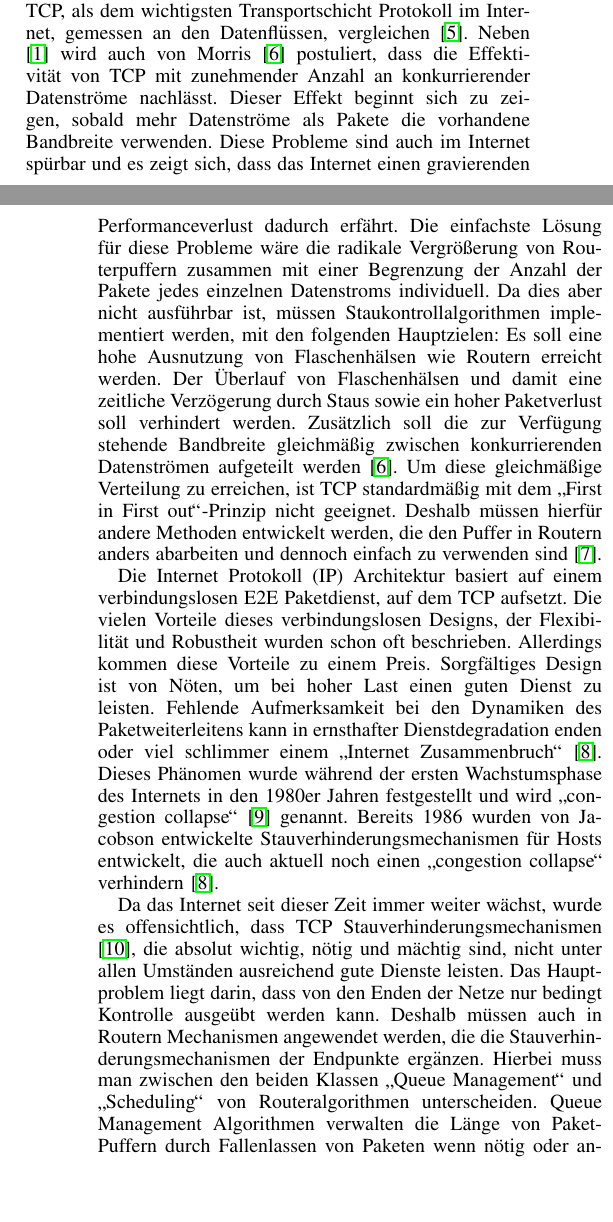
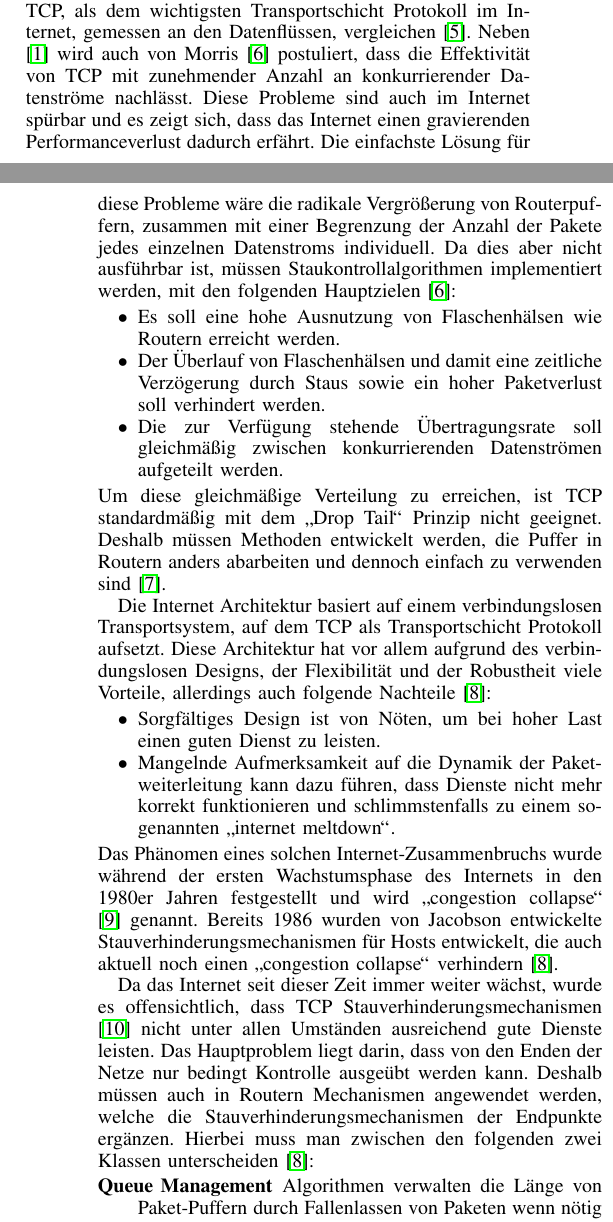
Before and after one commit to mullahaljaid/seminar_ss_14, a LaTeX paper (Latex/Paper.tex): two parts of the columns of pages 1 and 2 of 7, joined at a grey line, cut so that both start at the same text, the shorter picture padded with empty space. Compiled offline with pdfLaTeX; the source files are stored in an older character set and shown here as Unicode.

Commit message:
Einarbeitung review Teil 2

```diff
--- a/Latex/Paper.tex
+++ b/Latex/Paper.tex
@@ -1,6 +1,7 @@
 \documentclass{IEEEtran}
 \usepackage[latin1]{inputenc}
 \usepackage{graphicx}
+\usepackage{enumitem}
 \usepackage[ngerman]{babel}
 \usepackage{hyperref}
 
@@ -40,8 +41,22 @@ Das folgende \autoref{sec:Staukontrolle} beschreibt die generellen Konzepte der
 
 \section{Staukontrolle in Netzen}\label{sec:Staukontrolle}
 
-Alle Staukontrollmechanismen müssen sich mit denen von TCP, als dem wichtigsten Transportschicht Protokoll im Internet, gemessen an den Datenflüssen, vergleichen \cite{Crowcroft1998}. Neben \cite{Floyd1997} wird auch von Morris \cite{Morris1997} postuliert, dass die Effektivität von TCP mit zunehmender Anzahl an konkurrierender Datenströme nachlässt. Dieser Effekt beginnt sich zu zeigen, sobald mehr Datenströme als Pakete die vorhandene Bandbreite verwenden. Diese Probleme sind auch im Internet spürbar und es zeigt sich, dass das Internet einen gravierenden Performanceverlust dadurch erfährt. Die einfachste Lösung für diese Probleme wäre die radikale Vergrößerung von Routerpuffern zusammen mit einer Begrenzung der Anzahl der Pakete jedes einzelnen Datenstroms individuell. Da dies aber nicht ausführbar ist, müssen Staukontrollalgorithmen implementiert werden, mit den folgenden Hauptzielen: Es soll eine hohe Ausnutzung von Flaschenhälsen wie Routern erreicht werden. Der Überlauf von Flaschenhälsen und damit eine zeitliche Verzögerung durch Staus sowie ein hoher Paketverlust soll verhindert werden. Zusätzlich soll die zur Verfügung stehende Bandbreite gleichmäßig zwischen konkurrierenden Datenströmen aufgeteilt werden \cite{Morris1997}. Um diese gleichmäßige Verteilung zu erreichen, ist TCP standardmäßig mit dem "`First in First out"'-Prinzip nicht geeignet. Deshalb müssen hierfür andere Methoden entwickelt werden, die den Puffer in Routern anders abarbeiten und dennoch einfach zu verwenden sind \cite{Suter1998}.
+Alle Staukontrollmechanismen müssen sich mit denen von TCP, als dem wichtigsten Transportschicht Protokoll im Internet, gemessen an den Datenflüssen, vergleichen \cite{Crowcroft1998}. Neben \cite{Floyd1997} wird auch von Morris \cite{Morris1997} postuliert, dass die Effektivität von TCP mit zunehmender Anzahl an konkurrierender Datenströme nachlässt. Diese Probleme sind auch im Internet spürbar und es zeigt sich, dass das Internet einen gravierenden Performanceverlust dadurch erfährt. Die einfachste Lösung für diese Probleme wäre die radikale Vergrößerung von Routerpuffern, zusammen mit einer Begrenzung der Anzahl der Pakete jedes einzelnen Datenstroms individuell. Da dies aber nicht ausführbar ist, müssen Staukontrollalgorithmen implementiert werden, mit den folgenden Hauptzielen \cite{Morris1997}:
+\begin{itemize}
+	\item Es soll eine hohe Ausnutzung von Flaschenhälsen wie Routern erreicht werden.
+	\item Der Überlauf von Flaschenhälsen und damit eine zeitliche Verzögerung durch Staus sowie ein hoher Paketverlust soll verhindert werden.
+	\item Die zur Verfügung stehende Übertragungsrate soll gleichmäßig zwischen konkurrierenden Datenströmen aufgeteilt werden.
+\end{itemize}
+Um diese gleichmäßige Verteilung zu erreichen, ist TCP standardmäßig mit dem "`Drop Tail"' Prinzip nicht geeignet. Deshalb müssen Methoden entwickelt werden, die Puffer in Routern anders abarbeiten und dennoch einfach zu verwenden sind \cite{Suter1998}.
 
-Die Internet Protokoll (IP) Architektur basiert auf einem verbindungslosen E2E Paketdienst, auf dem TCP aufsetzt. Die vielen Vorteile dieses verbindungslosen Designs, der Flexibilität und Robustheit wurden schon oft beschrieben. Allerdings kommen diese Vorteile zu einem Preis. Sorgfältiges Design ist von Nöten, um bei hoher Last einen guten Dienst zu leisten. Fehlende Aufmerksamkeit bei den Dynamiken des Paketweiterleitens kann in ernsthafter Dienstdegradation enden oder viel schlimmer einem "`Internet Zusammenbruch"' \cite{Braden1998}. Dieses Phänomen wurde während der ersten Wachstumsphase des Internets in den 1980er Jahren festgestellt und wird "`congestion collapse"' \cite{Nagle1984} genannt. Bereits 1986 wurden von Jacobson entwickelte Stauverhinderungsmechanismen für Hosts entwickelt, die auch aktuell noch einen "`congestion collapse"' verhindern \cite{Braden1998}.
+Die Internet Architektur basiert auf einem verbindungslosen Transportsystem, auf dem TCP als Transportschicht Protokoll aufsetzt. Diese Architektur hat vor allem aufgrund des verbindungslosen Designs, der Flexibilität und der Robustheit viele Vorteile, allerdings auch folgende Nachteile \cite{Braden1998}:
+\begin{itemize}
+	\item Sorgfältiges Design ist von Nöten, um bei hoher Last einen guten Dienst zu leisten.
+	\item Mangelnde Aufmerksamkeit auf die Dynamik der Paketweiterleitung kann dazu führen, dass Dienste nicht mehr korrekt funktionieren und schlimmstenfalls zu einem sogenannten "`internet meltdown"'.
+\end{itemize}
+Das Phänomen eines solchen Internet-Zusammenbruchs wurde während der ersten Wachstumsphase des Internets in den 1980er Jahren festgestellt und wird "`congestion collapse"' \cite{Nagle1984} genannt. Bereits 1986 wurden von Jacobson entwickelte Stauverhinderungsmechanismen für Hosts entwickelt, die auch aktuell noch einen "`congestion collapse"' verhindern \cite{Braden1998}.
 
-Da das Internet seit dieser Zeit immer weiter wächst, wurde es offensichtlich, dass TCP Stauverhinderungsmechanismen \cite{Stevens1997}, die absolut wichtig, nötig und mächtig sind, nicht unter allen Umständen ausreichend gute Dienste leisten. Das Hauptproblem liegt darin, dass von den Enden der Netze nur bedingt Kontrolle ausgeübt werden kann. Deshalb müssen auch in Routern Mechanismen angewendet werden, die die Stauverhinderungsmechanismen der Endpunkte ergänzen. Hierbei muss man zwischen den beiden Klassen "`Queue Management"' und "`Scheduling"' von Routeralgorithmen unterscheiden. Queue Management Algorithmen verwalten die Länge von Paket-Puffern durch Fallenlassen von Paketen wenn nötig oder angemessen. Scheduling Algorithmen legen fest, welche Pakete als nächstes gesendet werden sollen und können primär dafür genutzt werden, die Zuweisung von Bandbreite zwischen den Datenströmen zu verwalten  \cite{Braden1998}. Ein guter Algorithmus vereint die Vorteile beider Arten in sich, dazu mehr in \autoref{sec:AQM}.
+Da das Internet seit dieser Zeit immer weiter wächst, wurde es offensichtlich, dass TCP Stauverhinderungsmechanismen \cite{Stevens1997} nicht unter allen Umständen ausreichend gute Dienste leisten. Das Hauptproblem liegt darin, dass von den Enden der Netze nur bedingt Kontrolle ausgeübt werden kann. Deshalb müssen auch in Routern Mechanismen angewendet werden, welche die Stauverhinderungsmechanismen der Endpunkte ergänzen. Hierbei muss man zwischen den folgenden zwei Klassen unterscheiden \cite{Braden1998}:
+\begin{description}
+	\item[Queue Management] Algorithmen verwalten die Länge von Paket-Puffern durch Fallenlassen von Paketen wenn nötig oder angemessen.
+	\item[Scheduling] Algorithmen legen fest, welche Pakete als nächstes gesendet werden sollen und können primär dafür genutzt werden, die Zuweisung von Übertragungsrate zwischen den Datenströmen zu verwalten.
@@ -49,0 +67,2 @@ Nach Jain \cite{Jain1990} gibt es zwei Gründe, warum das Problem der Staukontro
+\begin{itemize}
+	\item Ein Schema muss einen kleiner Overhead haben.
@@ -50,7 +74,7 @@ Nach Jain \cite{Jain1990} gibt es zwei Gründe, warum das Problem der Staukontro
 
-Um E2E Staukontrolle in Routern zu betreiben, muss nicht nur jeder einzelne Router auf sich allein gestellt seinen Puffer überwachen, sondern auch an die nächsten Router Informationen weiterleiten. Für diese Benachrichtigung könnten zwei reservierte Bits im TCP/IP-Header genutzt werden \cite{Graffi2007}. Mittels "`Explicit Congestion Notification"' (ECN) sollen Pakete mit der Staubenachrichtigung weiterversandt werden im Gegensatz zum einfachen Fallenlassen der Pakete. Auf diese Art und Weise werden vorangehende Router darüber informiert, dass es zu einem Stau gekommen ist und möglicherweise einzelne Pakete doppelt versandt werden müssen oder die Geschwindigkeit gedrosselt werden sollte. Prinzipiell ist es in Netzen, in denen es die Hauptaufgabe von Routern ist, Pakete an den Output-Port weiterzuleiten, kein Problem Pakete einfach fallen zulassen. Dies ist allerdings im Internet heute nicht mehr der Fall, da E2E Verbindungen über sehr viele Router gehen können. ECN ist ein zuverlässiger Mechanismus, beinhaltet allerdings keine Methoden zur Erkennung von Staus \cite{Floyd1994}. Da es nicht vorhersehbar ist, wie hoch der Datenverkehr zukünftig sein wird, besteht das wirkliche Problem also darin, Staus frühzeitig und zuverlässig zu erkennen \cite{Jain1996}.
+Um E2E Staukontrolle in Routern zu betreiben, muss nicht nur jeder einzelne Router auf sich allein gestellt seinen Puffer überwachen, sondern auch an die nächsten Router Informationen weiterleiten. Für diese Benachrichtigung könnten zwei reservierte Bits im IP-Header genutzt werden \cite{Graffi2007}. Mittels "`Explicit Congestion Notification"' (ECN) sollen Pakete mit der Staubenachrichtigung weiterversandt werden im Gegensatz zum einfachen Fallenlassen der Pakete. Auf diese Art und Weise werden vorangehende Router darüber informiert, dass es zu einem Stau gekommen ist und möglicherweise einzelne Pakete doppelt versandt werden müssen oder die Geschwindigkeit gedrosselt werden sollte. Prinzipiell ist es in Netzen, in denen es die Hauptaufgabe von Routern ist, Pakete an den Output-Port weiterzuleiten, kein Problem Pakete einfach fallen zulassen. Dies ist allerdings im Internet heute nicht mehr der Fall, da E2E Verbindungen über sehr viele Router gehen können. ECN ist ein zuverlässiger Mechanismus, beinhaltet allerdings keine Methoden zur Erkennung von Staus \cite{Floyd1994}. Da es nicht vorhersehbar ist, wie hoch der Datenverkehr zukünftig sein wird, besteht das wirkliche Problem also darin, Staus frühzeitig und zuverlässig zu erkennen \cite{Jain1996}.
 
-Als Lösung für das Problem der Staukontrolle wird von vielen Seiten "`Active Queue Management"' (AQM) vorgeschlagen. AQM hat das Ziel Staus in Netzen rechtzeitig zu entdecken, bevor die Routerpuffer volllaufen. Um den Ursprüngen von Datenströmen zu signalisieren, dass es zu Problemen gekommen ist oder kommen wird, gibt es im Prinzip die beiden Möglichkeiten Pakete fallen zu lassen oder diese zu markieren. Die erste Strategie erfordert es, dass die Endpunkte kooperieren und erzeugt durch erneuten Versandt der Pakete einen Overhead, der bezüglich der verbrauchten Bandbreite nicht zu verachten ist. Andererseits müssen Router auf markierte Pakete reagieren, als wären diese fallengelassen worden. Es wird hier allerdings kein weiterer Overhead erzeugt, da die Pakete nicht erneut gesendet werden müssen. AQM-Algorithmen können zusätzlich die Bandbreite von besonders gierigen Datenströmen reduzieren, indem deren Pakete häufiger fallengelassen oder markiert werden als andere. Einen wirklichen Unterschied machen AQM-Algorithmen allerdings nur, wenn sie wirklich flächendeckend und der Situation entsprechend eingesetzt werden \cite{Graffi2007}.
+Als Lösung für das Problem der Staukontrolle wird von vielen Seiten "`Active Queue Management"' (AQM) vorgeschlagen. AQM hat das Ziel Staus in Netzen rechtzeitig zu entdecken, bevor die Routerpuffer volllaufen. Um den Quellen von Datenströmen zu signalisieren, dass es zu Problemen gekommen ist oder kommen wird, gibt es im Prinzip die beiden Möglichkeiten Pakete fallen zu lassen oder diese zu markieren. Die erste Strategie erfordert es, dass die Endpunkte kooperieren und erzeugt durch erneuten Versandt der Pakete einen Overhead, der bezüglich der verbrauchten Übertragungsrate nicht zu verachten ist. Andererseits müssen Router auf markierte Pakete reagieren, als wären diese fallengelassen worden. Es wird hier allerdings kein weiterer Overhead erzeugt, da die Pakete nicht erneut gesendet werden müssen. AQM-Algorithmen können zusätzlich die Übertragungsrate von besonders gierigen Datenströmen reduzieren, indem deren Pakete häufiger fallengelassen oder markiert werden als andere. Einen wirklichen Unterschied machen AQM-Algorithmen allerdings nur, wenn sie wirklich flächendeckend und der Situation entsprechend eingesetzt werden \cite{Graffi2007}.
 
 \section{Definition und Anwendung von Active Queue Management}\label{sec:AQM}
 
```
Also changed, not shown: Latex/Paper.pdf, Latex/Paper.tex (21 more changed lines), 3 other files.
